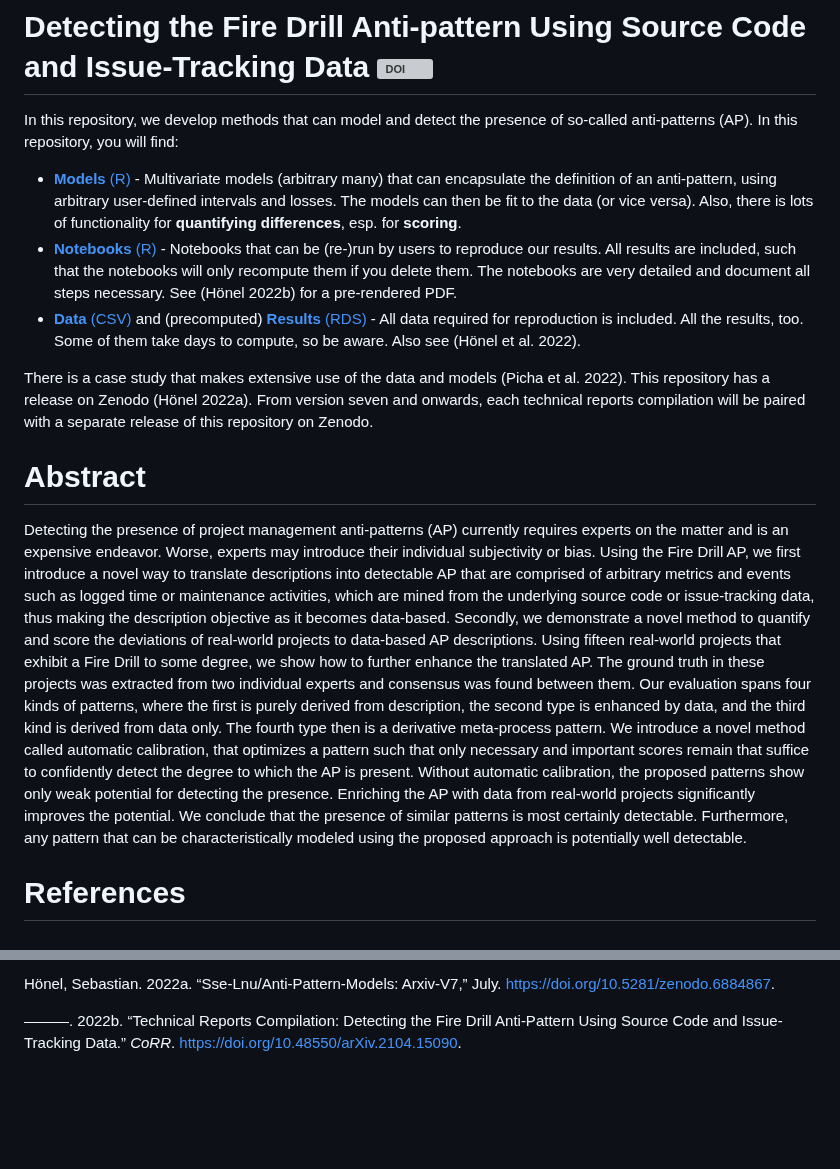
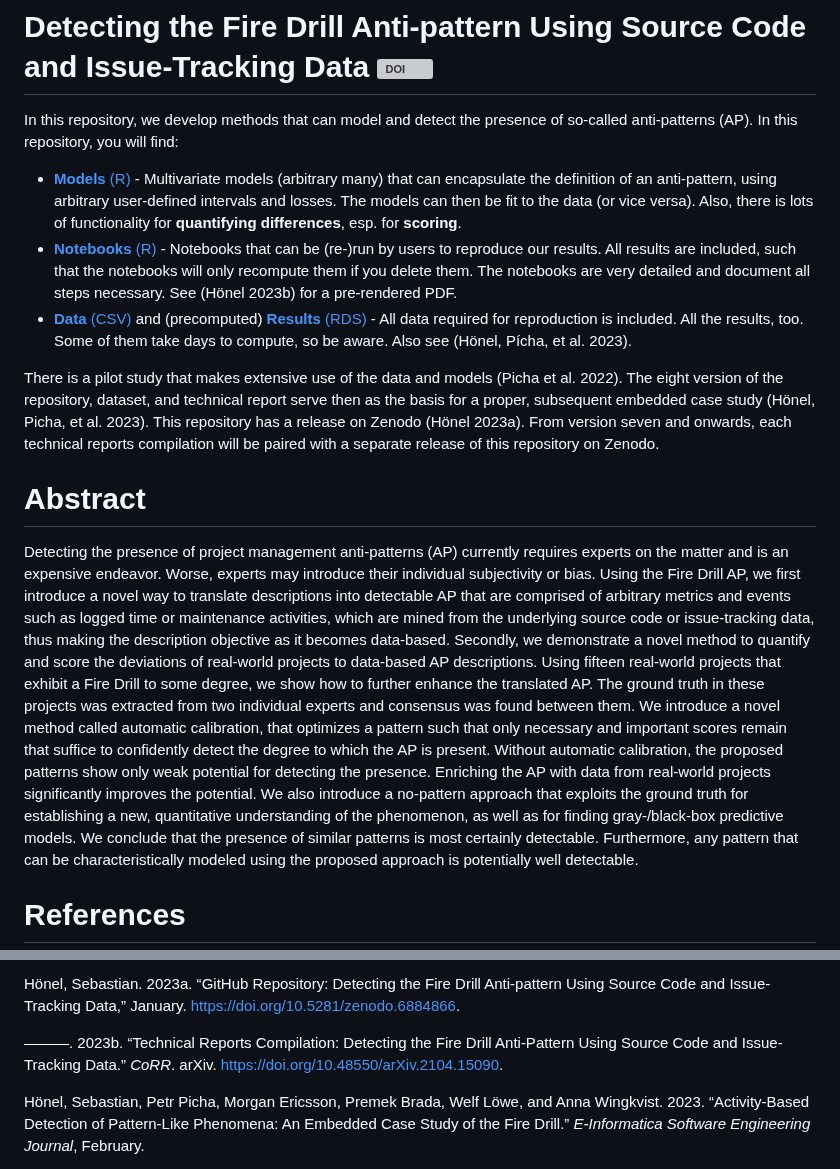
Before and after one commit to MrShoenel/anti-pattern-models, a Markdown page: readme.md, 2 parts joined by grey strips. Drawn GitHub-style; blank space fills up the shorter version; grey boxes are pictures that could not be loaded.

Commit message:
Re-render readme.md

```diff
--- a/readme.md
+++ b/readme.md
@@ -4,26 +4,28 @@ In this repository, we develop methods that can model and detect the
 presence of so-called anti-patterns (AP). In this repository, you will
 find:
 
--   [**Models** (R)](./models) - Multivariate models (arbitrary many)
-    that can encapsulate the definition of an anti-pattern, using
-    arbitrary user-defined intervals and losses. The models can then be
-    fit to the data (or vice versa). Also, there is lots of
-    functionality for **quantifying differences**, esp. for **scoring**.
--   [**Notebooks** (R)](./notebooks) - Notebooks that can be (re-)run by
-    users to reproduce our results. All results are included, such that
-    the notebooks will only recompute them if you delete them. The
-    notebooks are very detailed and document all steps necessary. See
-    (Hönel 2022b) for a pre-rendered PDF.
--   [**Data** (CSV)](./data) and (precomputed) [**Results**
-    (RDS)](./results) - All data required for reproduction is included.
-    All the results, too. Some of them take days to compute, so be
-    aware. Also see (Hönel et al. 2022).
+- [**Models** (R)](./models) - Multivariate models (arbitrary many) that
+  can encapsulate the definition of an anti-pattern, using arbitrary
+  user-defined intervals and losses. The models can then be fit to the
+  data (or vice versa). Also, there is lots of functionality for
+  **quantifying differences**, esp. for **scoring**.
+- [**Notebooks** (R)](./notebooks) - Notebooks that can be (re-)run by
+  users to reproduce our results. All results are included, such that
+  the notebooks will only recompute them if you delete them. The
+  notebooks are very detailed and document all steps necessary. See
+  (Hönel 2023b) for a pre-rendered PDF.
+- [**Data** (CSV)](./data) and (precomputed) [**Results**
+  (RDS)](./results) - All data required for reproduction is included.
+  All the results, too. Some of them take days to compute, so be aware.
+  Also see (Hönel, Pícha, et al. 2023).
 
-There is a case study that makes extensive use of the data and models
-(Picha et al. 2022). This repository has a release on Zenodo (Hönel
-2022a). From version seven and onwards, each technical reports
-compilation will be paired with a separate release of this repository on
-Zenodo.
+There is a pilot study that makes extensive use of the data and models
+(Picha et al. 2022). The eight version of the repository, dataset, and
+technical report serve then as the basis for a proper, subsequent
+embedded case study (Hönel, Picha, et al. 2023). This repository has a
+release on Zenodo (Hönel 2023a). From version seven and onwards, each
+technical reports compilation will be paired with a separate release of
+this repository on Zenodo.
 
 # Abstract
 
@@ -40,19 +42,18 @@ real-world projects to data-based AP descriptions. Using fifteen
 real-world projects that exhibit a Fire Drill to some degree, we show
 how to further enhance the translated AP. The ground truth in these
 projects was extracted from two individual experts and consensus was
-found between them. Our evaluation spans four kinds of patterns, where
-the first is purely derived from description, the second type is
-enhanced by data, and the third kind is derived from data only. The
-fourth type then is a derivative meta-process pattern. We introduce a
-novel method called automatic calibration, that optimizes a pattern such
-that only necessary and important scores remain that suffice to
-confidently detect the degree to which the AP is present. Without
-automatic calibration, the proposed patterns show only weak potential
-for detecting the presence. Enriching the AP with data from real-world
-projects significantly improves the potential. We conclude that the
-presence of similar patterns is most certainly detectable. Furthermore,
-any pattern that can be characteristically modeled using the proposed
-approach is potentially well detectable.
+found between them. We introduce a novel method called automatic
+calibration, that optimizes a pattern such that only necessary and
+important scores remain that suffice to confidently detect the degree to
+which the AP is present. Without automatic calibration, the proposed
+patterns show only weak potential for detecting the presence. Enriching
+the AP with data from real-world projects significantly improves the
+potential. We also introduce a no-pattern approach that exploits the
+ground truth for establishing a new, quantitative understanding of the
+phenomenon, as well as for finding gray-/black-box predictive models. We
+conclude that the presence of similar patterns is most certainly
+detectable. Furthermore, any pattern that can be characteristically
+modeled using the proposed approach is potentially well detectable.
 
 # References
 
@@ -62,14 +63,25 @@ approach is potentially well detectable.
 
-Hönel, Sebastian. 2022a. “Sse-Lnu/Anti-Pattern-Models: Arxiv-V7,” July.
-<https://doi.org/10.5281/zenodo.6884867>.
+Hönel, Sebastian. 2023a. “<span class="nocase">GitHub Repository:
+Detecting the Fire Drill Anti-pattern Using Source Code and
+Issue-Tracking Data</span>,” January.
+<https://doi.org/10.5281/zenodo.6884866>.
 
 </div>
 
 <div id="ref-honel2021technical" class="csl-entry">
 
-———. 2022b. “Technical Reports Compilation: Detecting the Fire Drill
-Anti-Pattern Using Source Code and Issue-Tracking Data.” *CoRR*.
+———. 2023b. “Technical Reports Compilation: Detecting the Fire Drill
+Anti-Pattern Using Source Code and Issue-Tracking Data.” *CoRR*. arXiv.
 <https://doi.org/10.48550/arXiv.2104.15090>.
+
+</div>
+
+<div id="ref-honel2023embedded" class="csl-entry">
+
+Hönel, Sebastian, Petr Picha, Morgan Ericsson, Premek Brada, Welf Löwe,
+and Anna Wingkvist. 2023. “Activity-Based Detection of Pattern-Like
+Phenomena: An Embedded Case Study of the Fire Drill.” *E-Informatica
+Software Engineering Journal*, February.
 
 </div>
 
```
Also changed, not shown: other parts of readme.md (+7 -6 lines).
